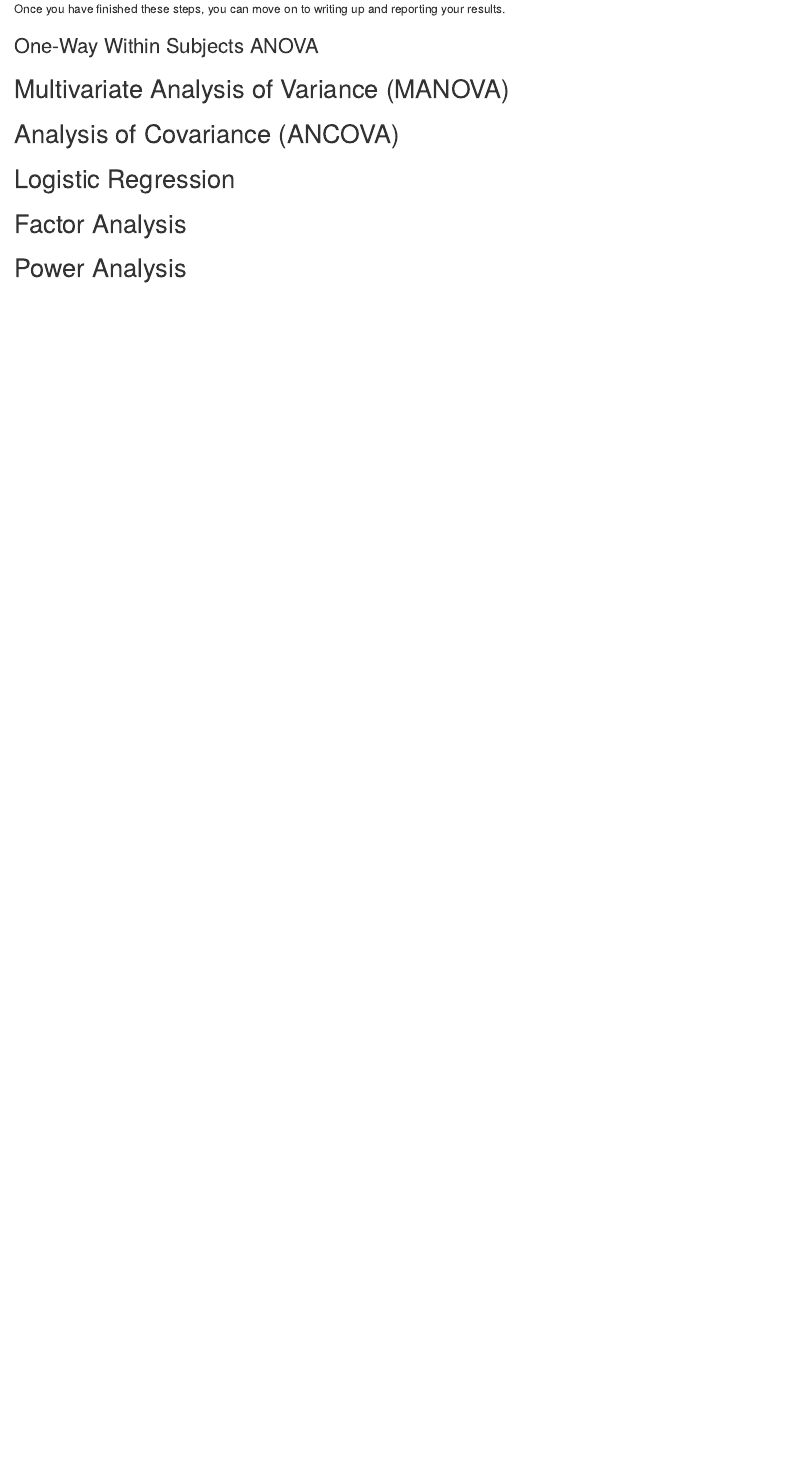
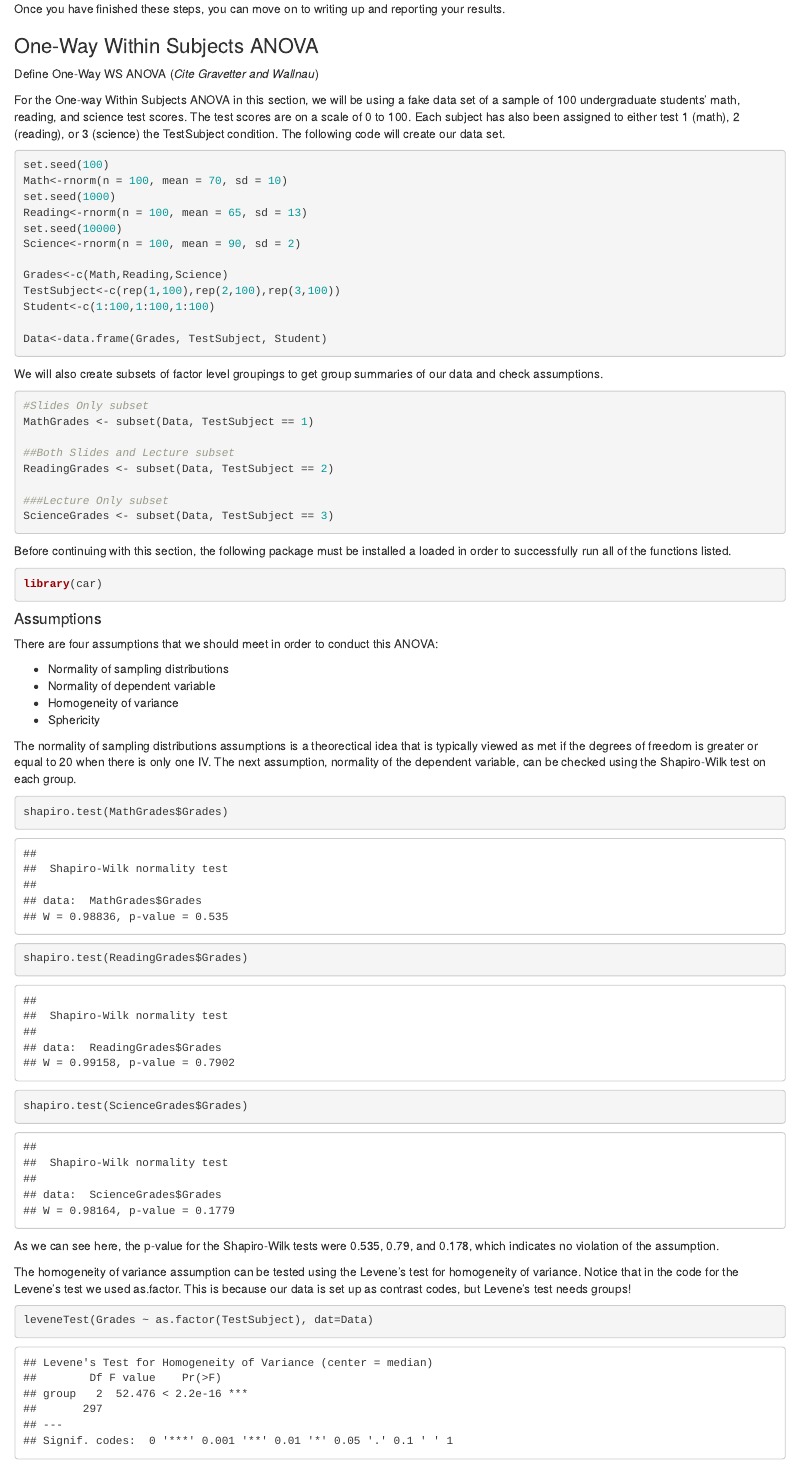
Before and after one commit to acircleda/RESMHandbook, an R Markdown document (04-statistics.Rmd): the page in a window 1100 px wide, from 9690 px down. Rendered offline with R 4.5, knitr and Pandoc, with nearby package versions; drawn as R Markdown's standard HTML page in place of the format the file asks for; some code elsewhere in the file could not run offline.

Commit message:
Added one-way within subjects ANOVA section

````diff
--- a/04-statistics.Rmd
+++ b/04-statistics.Rmd
@@ -311,3 +311,60 @@ This test indicates that there are no significant differences between any of the
 Once you have finished these steps, you can move on to writing up and reporting your results.
 
 ### One-Way Within Subjects ANOVA
+Define One-Way WS ANOVA (*Cite Gravetter and Wallnau*)
+
+For the One-way Within Subjects ANOVA in this section, we will be using a fake data set of a sample of 100 undergraduate students' math, reading, and science test scores. The test scores are on a scale of 0 to 100. Each subject has also been assigned to either test 1 (math), 2 (reading), or 3 (science) the TestSubject condition. The following code will create our data set.
+
+```{r}
+set.seed(100)
+Math<-rnorm(n = 100, mean = 70, sd = 10)
+set.seed(1000)
+Reading<-rnorm(n = 100, mean = 65, sd = 13)
+set.seed(10000)
+Science<-rnorm(n = 100, mean = 90, sd = 2)
+
+Grades<-c(Math,Reading,Science)
+TestSubject<-c(rep(1,100),rep(2,100),rep(3,100))
+Student<-c(1:100,1:100,1:100)
+
+Data<-data.frame(Grades, TestSubject, Student)
+```
+
+We will also create subsets of factor level groupings to get group summaries of our data and check assumptions.
+
+```{r}
+#Slides Only subset
+MathGrades <- subset(Data, TestSubject == 1)
+
+##Both Slides and Lecture subset
+ReadingGrades <- subset(Data, TestSubject == 2)
+
+###Lecture Only subset
+ScienceGrades <- subset(Data, TestSubject == 3)
+```
+
+Before continuing with this section, the following package must be installed a loaded in order to successfully run all of the functions listed.
+```{r, echo=T, message=FALSE, warning=FALSE}
+library(car)
+```
+
+#### Assumptions
+There are four assumptions that we should meet in order to conduct this ANOVA:
+
+* Normality of sampling distributions
+* Normality of dependent variable
+* Homogeneity of variance
+* Sphericity
+
+The normality of sampling distributions assumptions is a theorectical idea that is typically viewed as met if the degrees of freedom is greater or equal to 20 when there is only one IV. The next assumption, normality of the dependent variable, can be checked using the Shapiro-Wilk test on each group.
+```{r echo=T}
+shapiro.test(MathGrades$Grades)
+shapiro.test(ReadingGrades$Grades)
+shapiro.test(ScienceGrades$Grades)
+```
+
+As we can see here, the p-value for the Shapiro-Wilk tests were 0.535, 0.79, and 0.178, which indicates no violation of the assumption.
+
+The homogeneity of variance assumption can be tested using the Levene's test for homogeneity of variance. Notice that in the code for the Levene's test we used as.factor. This is because our data is set up as contrast codes, but Levene's test needs groups!
+```{r echo = T}
+leveneTest(Grades ~ as.factor(TestSubject), dat=Data)
````
Also changed, not shown: 04-statistics.Rmd (23 more changed lines).
